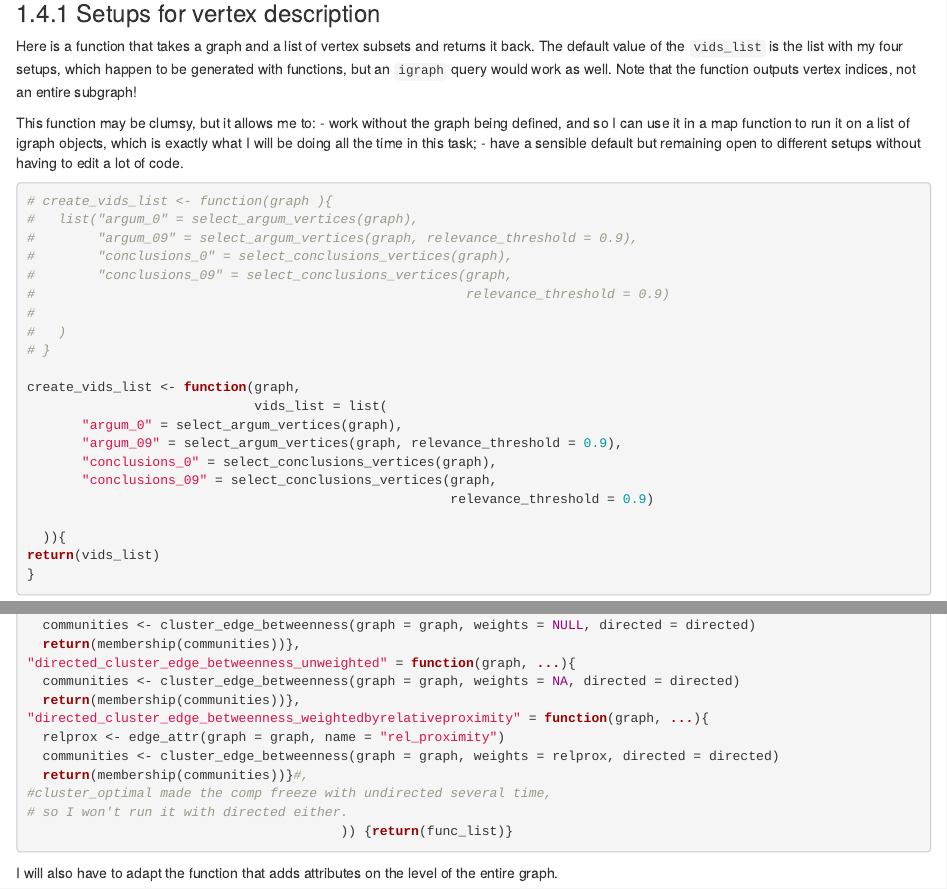
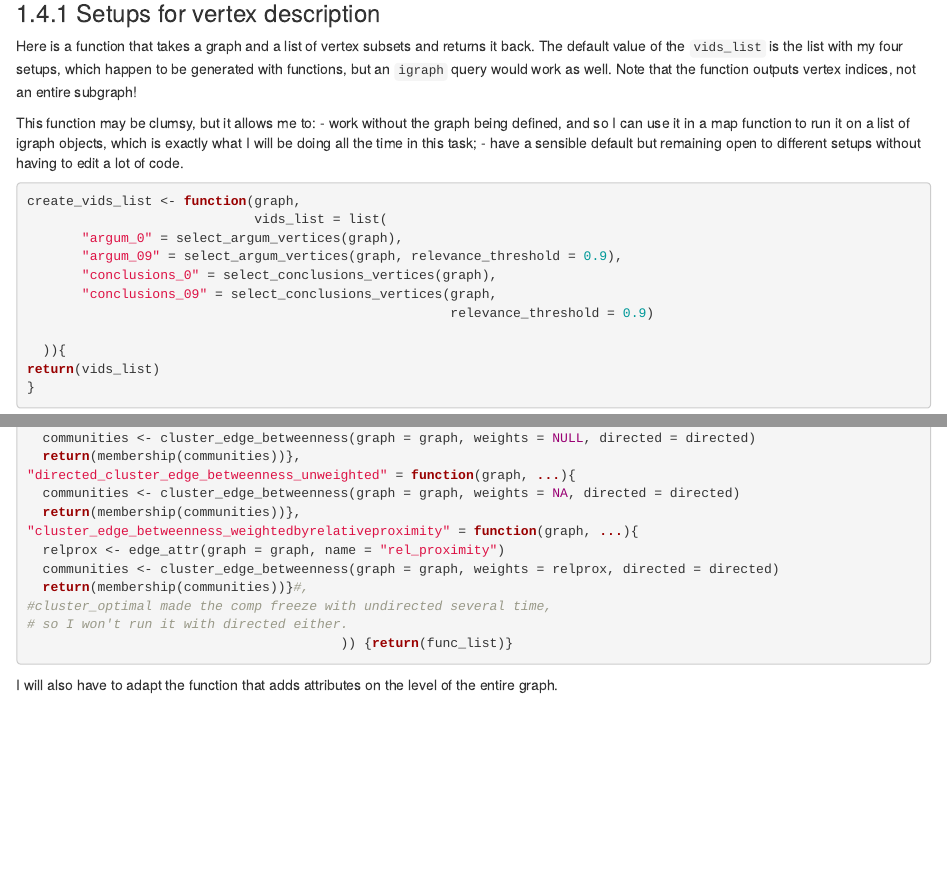
Before and after one commit to cinkova/kuky-explore01, an R Markdown document (kuky_report_bookdown/05_adding_network_statistics.Rmd): the page in a window 1100 px wide, from 1890 px down, and a second part further down, joined at a grey line. Rendered offline with R 4.5, knitr and Pandoc, with nearby package versions; drawn as R Markdown's standard HTML page in place of the format the file asks for; some code elsewhere in the file could not run offline.

Commit message:
some typos corrected, hopefully none added

````diff
--- a/kuky_report_bookdown/05_adding_network_statistics.Rmd
+++ b/kuky_report_bookdown/05_adding_network_statistics.Rmd
@@ -91,17 +91,6 @@ This function may be clumsy, but it allows me to:
 
 
 ```{r}
-
-
-# create_vids_list <- function(graph ){
-#   list("argum_0" = select_argum_vertices(graph),
-#        "argum_09" = select_argum_vertices(graph, relevance_threshold = 0.9),
-#        "conclusions_0" = select_conclusions_vertices(graph),
-#        "conclusions_09" = select_conclusions_vertices(graph,
-#                                                       relevance_threshold = 0.9)
-#
-#   )
-# }
 
 create_vids_list <- function(graph,
                              vids_list = list(
@@ -780,7 +769,7 @@ create_directed_attrs_functions_list <- function(graph, directed = TRUE,
 "directed_cluster_edge_betweenness_unweighted" = function(graph, ...){
   communities <- cluster_edge_betweenness(graph = graph, weights = NA, directed = directed)
   return(membership(communities))},
-"directed_cluster_edge_betweenness_weightedbyrelativeproximity" = function(graph, ...){
+"cluster_edge_betweenness_weightedbyrelativeproximity" = function(graph, ...){
   relprox <- edge_attr(graph = graph, name = "rel_proximity")
   communities <- cluster_edge_betweenness(graph = graph, weights = relprox, directed = directed)
   return(membership(communities))}#,
````
Also changed, not shown: kuky_report_bookdown/05_adding_network_statistics.Rmd (2 more changed lines).
